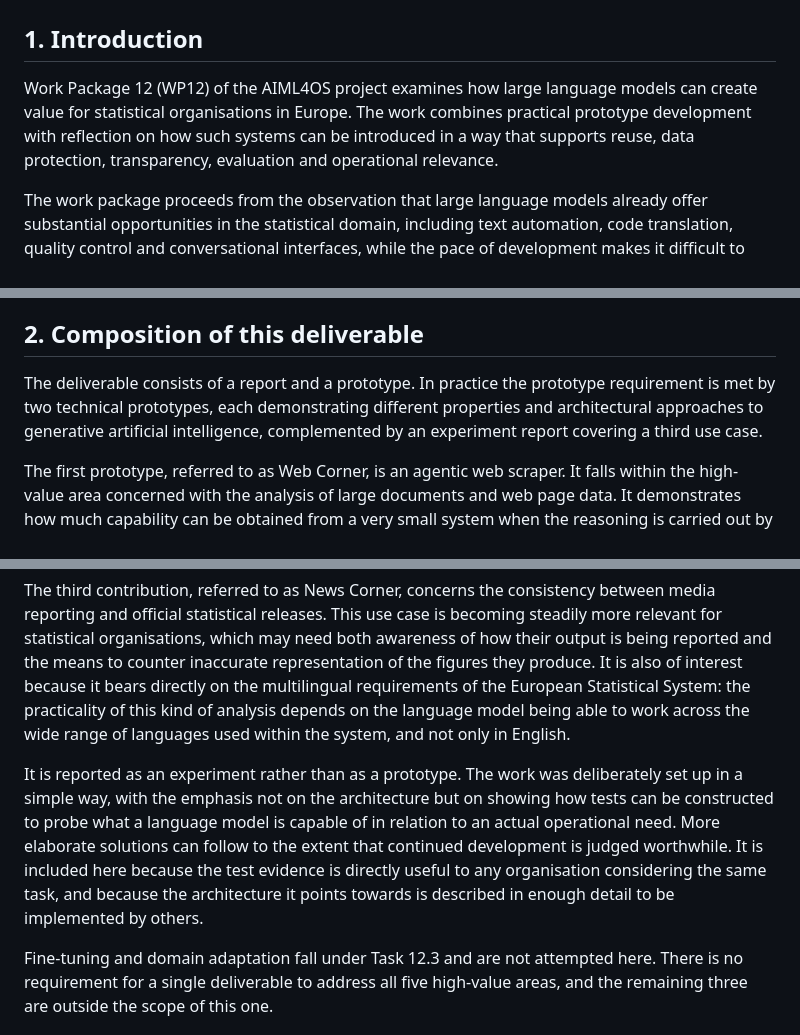
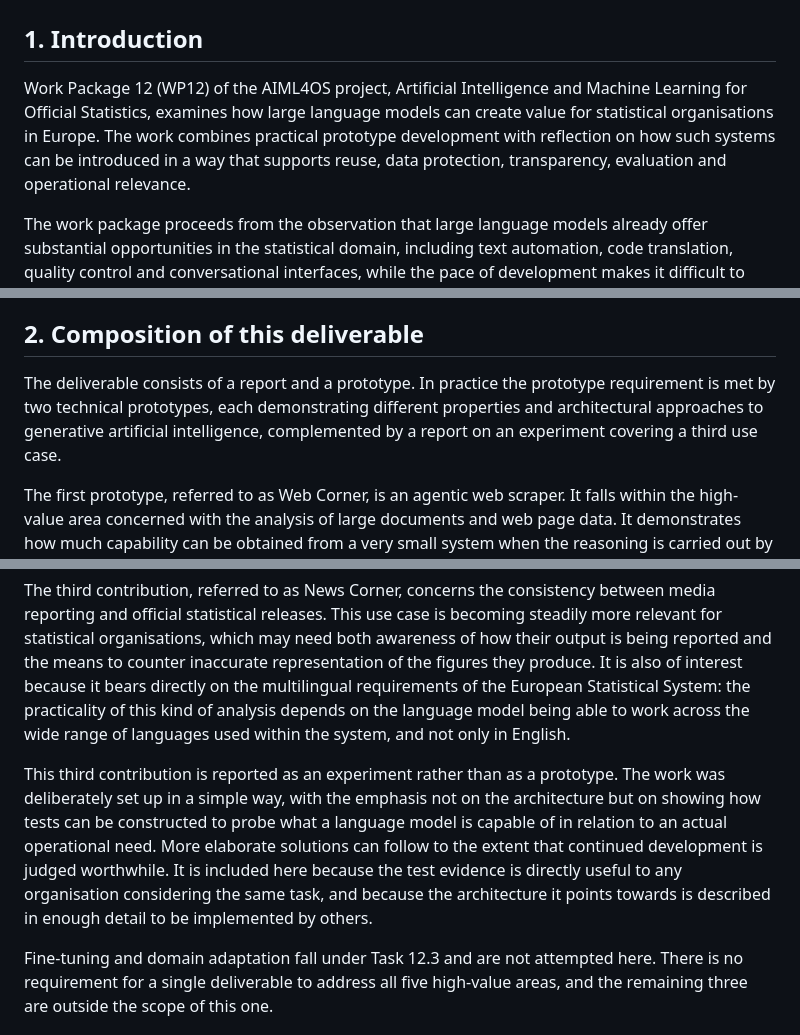
Before and after one commit to AIML4OS/WP12, a Markdown page: stockholm_sprint_2026/D12.2/README.md, 3 parts joined by grey strips. Drawn GitHub-style.

```diff
--- a/stockholm_sprint_2026/D12.2/README.md
+++ b/stockholm_sprint_2026/D12.2/README.md
@@ -2,7 +2,7 @@
 
 ## 1. Introduction
 
-Work Package 12 (WP12) of the AIML4OS project examines how large language models can create value for statistical organisations in Europe. The work combines practical prototype development with reflection on how such systems can be introduced in a way that supports reuse, data protection, transparency, evaluation and operational relevance.
+Work Package 12 (WP12) of the AIML4OS project, Artificial Intelligence and Machine Learning for Official Statistics, examines how large language models can create value for statistical organisations in Europe. The work combines practical prototype development with reflection on how such systems can be introduced in a way that supports reuse, data protection, transparency, evaluation and operational relevance.
 
 The work package proceeds from the observation that large language models already offer substantial opportunities in the statistical domain, including text automation, code translation, quality control and conversational interfaces, while the pace of development makes it difficult to forecast which specific applications will prove relevant over the period 2024 to 2027. WP12 therefore identifies five presumptive high-value areas and works iteratively, selecting concrete applications as late as possible before each piece of work begins. The five areas are the handling of data and metadata through the use of large language models; the generation of draft text for the Analyse phase of the statistical production process; the improvement and translation of production code; the use of conversational interfaces in dissemination; and the analysis of large documents and web page data.
 
@@ -24,7 +24,7 @@ The pilots are consequently more advanced in architectural terms than those repo
 
 ## 2. Composition of this deliverable
 
-The deliverable consists of a report and a prototype. In practice the prototype requirement is met by two technical prototypes, each demonstrating different properties and architectural approaches to generative artificial intelligence, complemented by an experiment report covering a third use case.
+The deliverable consists of a report and a prototype. In practice the prototype requirement is met by two technical prototypes, each demonstrating different properties and architectural approaches to generative artificial intelligence, complemented by a report on an experiment covering a third use case.
 
 The first prototype, referred to as Web Corner, is an agentic web scraper. It falls within the high-value area concerned with the analysis of large documents and web page data. It demonstrates how much capability can be obtained from a very small system when the reasoning is carried out by the model: the application consists of a short control loop and a handful of narrow operations, and its behaviour is determined largely by the instructions it is given rather than by its code.
 
@@ -34,7 +34,7 @@ The use cases were selected on a common principle. Each represents a task that o
 
 The third contribution, referred to as News Corner, concerns the consistency between media reporting and official statistical releases. This use case is becoming steadily more relevant for statistical organisations, which may need both awareness of how their output is being reported and the means to counter inaccurate representation of the figures they produce. It is also of interest because it bears directly on the multilingual requirements of the European Statistical System: the practicality of this kind of analysis depends on the language model being able to work across the wide range of languages used within the system, and not only in English.
 
-It is reported as an experiment rather than as a prototype. The work was deliberately set up in a simple way, with the emphasis not on the architecture but on showing how tests can be constructed to probe what a language model is capable of in relation to an actual operational need. More elaborate solutions can follow to the extent that continued development is judged worthwhile. It is included here because the test evidence is directly useful to any organisation considering the same task, and because the architecture it points towards is described in enough detail to be implemented by others.
+This third contribution is reported as an experiment rather than as a prototype. The work was deliberately set up in a simple way, with the emphasis not on the architecture but on showing how tests can be constructed to probe what a language model is capable of in relation to an actual operational need. More elaborate solutions can follow to the extent that continued development is judged worthwhile. It is included here because the test evidence is directly useful to any organisation considering the same task, and because the architecture it points towards is described in enough detail to be implemented by others.
 
 Fine-tuning and domain adaptation fall under Task 12.3 and are not attempted here. There is no requirement for a single deliverable to address all five high-value areas, and the remaining three are outside the scope of this one.
 
```
Also changed, not shown: other parts of stockholm_sprint_2026/D12.2/README.md (+29 -3 lines).
